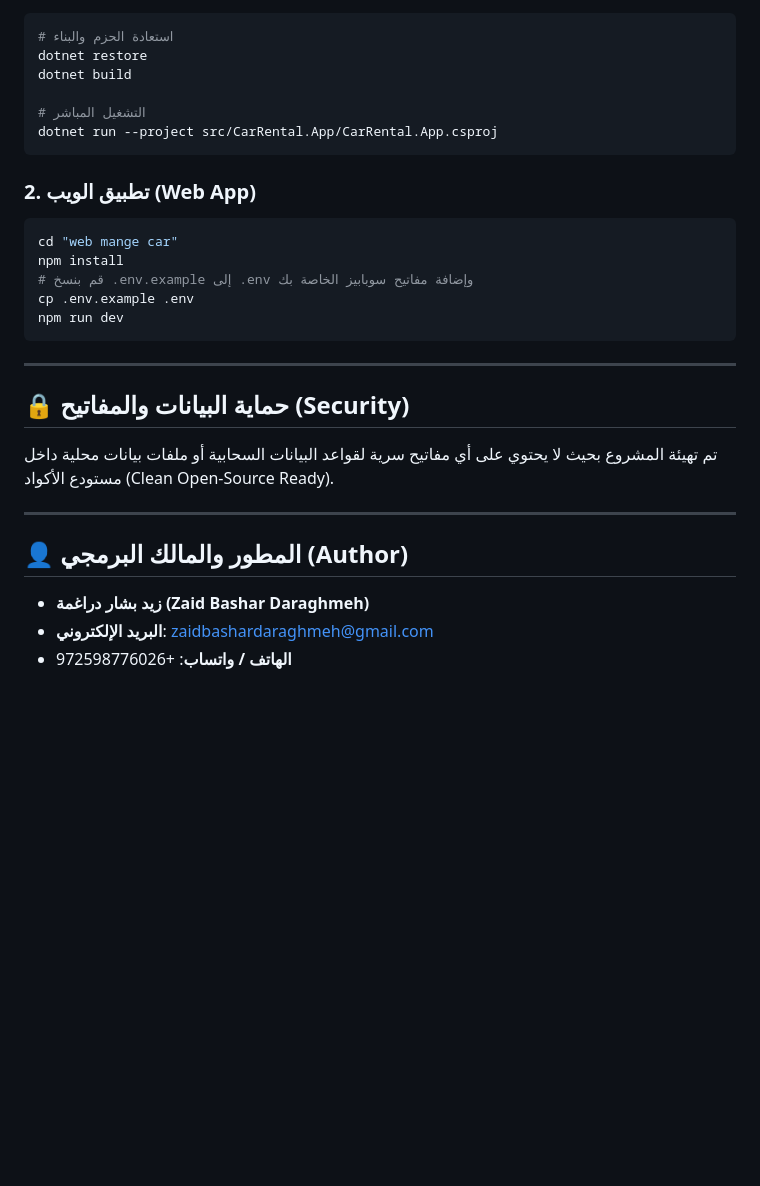
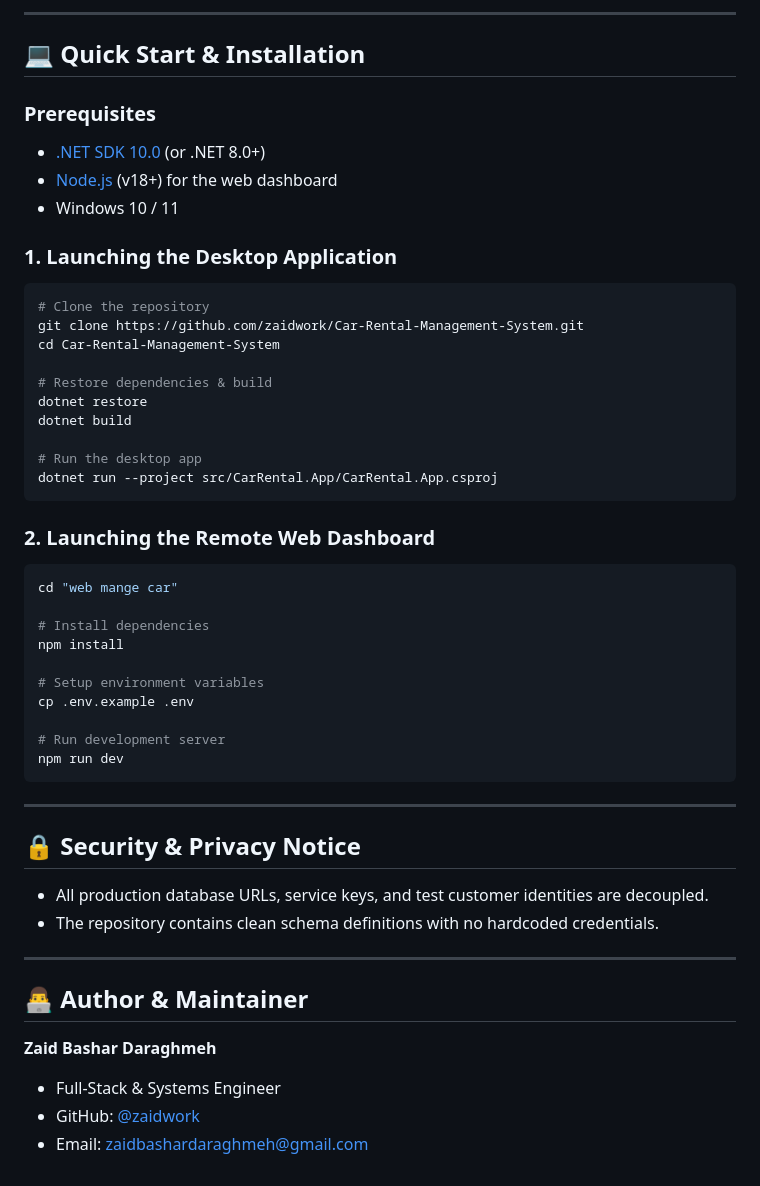
Before and after one commit to zaidwork/Car-Rental-Management-System, a Markdown page: README.md, the part around one of its changes. Rendered like a GitHub page; blank space fills up the shorter version.

````diff
--- a/README.md
+++ b/README.md
@@ -49,30 +126,52 @@
+---
+
+## 💻 Quick Start & Installation
+
+### Prerequisites
+* [.NET SDK 10.0](https://dotnet.microsoft.com/download) (or .NET 8.0+)
+* [Node.js](https://nodejs.org/) (v18+) for the web dashboard
+* Windows 10 / 11
+
+### 1. Launching the Desktop Application
 ```bash
-# استعادة الحزم والبناء
+# Clone the repository
+git clone https://github.com/zaidwork/Car-Rental-Management-System.git
+cd Car-Rental-Management-System
+
+# Restore dependencies & build
 dotnet restore
 dotnet build
 
-# التشغيل المباشر
+# Run the desktop app
 dotnet run --project src/CarRental.App/CarRental.App.csproj
 ```
 
-### 2. تطبيق الويب (Web App)
+### 2. Launching the Remote Web Dashboard
 ```bash
 cd "web mange car"
+
+# Install dependencies
 npm install
-# قم بنسخ .env.example إلى .env وإضافة مفاتيح سوبابيز الخاصة بك
+
+# Setup environment variables
 cp .env.example .env
+
+# Run development server
 npm run dev
 ```
 
 ---
 
-## 🔒 حماية البيانات والمفاتيح (Security)
+## 🔒 Security & Privacy Notice
 
-تم تهيئة المشروع بحيث لا يحتوي على أي مفاتيح سرية لقواعد البيانات السحابية أو ملفات بيانات محلية داخل مستودع الأكواد (Clean Open-Source Ready).
+* All production database URLs, service keys, and test customer identities are decoupled.
+* The repository contains clean schema definitions with no hardcoded credentials.
 
 ---
 
-## 👤 المطور والمالك البرمجي (Author)
-- **زيد بشار دراغمة (Zaid Bashar Daraghmeh)**
-- **البريد الإلكتروني**: zaidbashardaraghmeh@gmail.com
-- **الهاتف / واتساب**: +972598776026
+## 👨‍💻 Author & Maintainer
+
+**Zaid Bashar Daraghmeh**
+* Full-Stack & Systems Engineer
+* GitHub: [@zaidwork](https://github.com/zaidwork)
+* Email: [zaidbashardaraghmeh@gmail.com](mailto:zaidbashardaraghmeh@gmail.com)
````
Also changed, not shown: other parts of README.md (+108 -31 lines).
